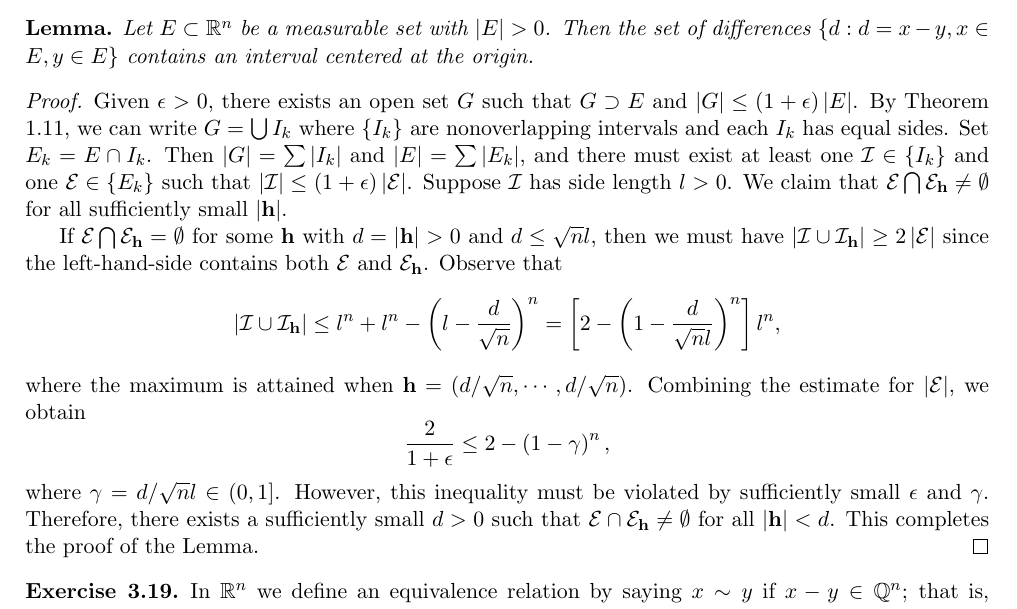
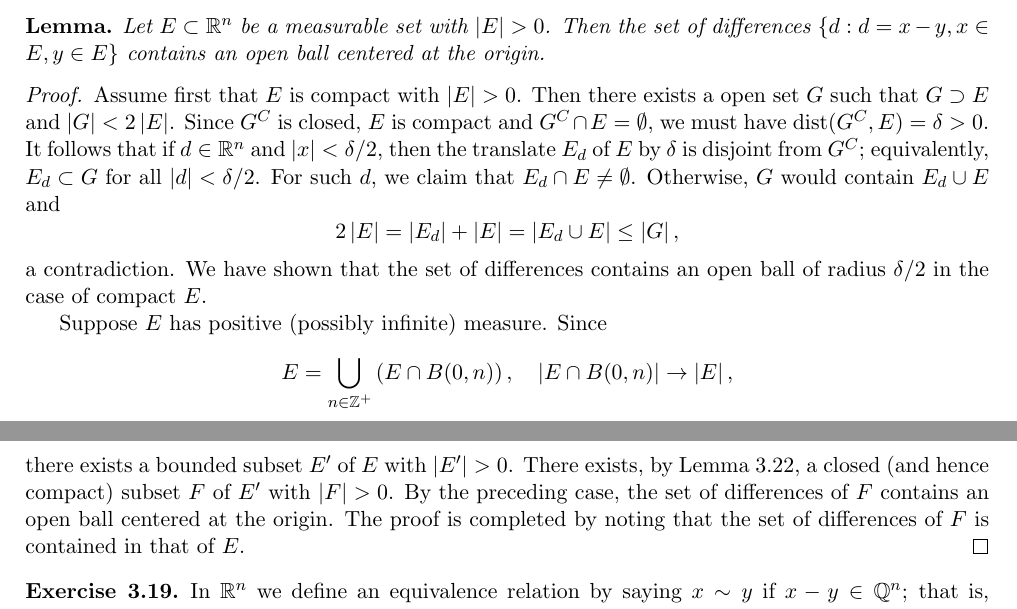
Before and after one commit to zhixuan-zxli/Measure-and-Integral-Exercises, a LaTeX problem sheet (exercise-main.tex, which reads exercise-ch3.tex): part of page 12 of 12 before the commit and two parts of pages 3 and 4 of 4 after it, the two joined at a grey line, cut so that both start at the same text. Compiled offline with pdfLaTeX.

Commit message:
Rewrite the proof of the Lemma for Exercise 3.19. The previous one is wrong.

```diff
--- a/exercise-ch3.tex
+++ b/exercise-ch3.tex
@@ -271,44 +271,40 @@ we extend Lemma 3.37 to multidimensions.
   Let $E \subset \bbR^n$ be a measurable set with $\mea{E} > 0$.
   Then the set of differences
   $\{d : d = x-y, x \in E, y \in E\}$
-  contains an interval centered at the origin.
+  contains an open ball centered at the origin.
 \end{lemma}
 \begin{proof}
-  Given $\epsilon > 0$, there exists an open set $G$
-  such that $G \supset E$ and $\mea{G} \le (1+\epsilon) \mea{E}$.
-  By Theorem 1.11, we can write $G = \bigcup I_k$
-  where $\{I_k\}$ are nonoverlapping intervals
-  and each $I_k$ has equal sides.
-  Set $E_k = E \cap I_k$.
-  Then $\mea{G} = \sum \mea{I_k}$ and $\mea{E} = \sum \mea{E_k}$,
-  and there must exist at least one $\calI \in \{I_k\}$ and one $\calE \in \{E_k\}$
-  such that $\mea{\calI} \le (1+\epsilon) \mea{\calE}$.
-  Suppose $\calI$ has side length $l > 0$.
-  We claim that $\calE \bigcap \calE_{\bfh} \neq \emptyset$
-  for all sufficiently small $|\bfh|$.
+  Assume first that $E$ is compact with $\mea{E} > 0$.
+  Then there exists a open set $G$ such that
+  $G \supset E$ and $\mea{G} < 2 \mea{E}$.
+  Since $G^C$ is closed, $E$ is compact and $G^C \cap E = \emptyset$,
+  we must have $\dist(G^C, E) = \delta > 0$.
+  It follows that if $d \in \bbR^n$ and $|x| < \delta/2$,
+  then the translate $E_{d}$ of $E$ by $\delta$ is disjoint from $G^C$;
+  equivalently, $E_{d} \subset G$ for all $|d| < \delta/2$.
+  For such $d$, we claim that $E_{d} \cap E \neq \emptyset$.
+  Otherwise, $G$ would contain $E_{d} \cup E$ and
+  \[
+    2 \mea{E} = \mea{E_d} + \mea{E} = \mea{E_d \cup E} \le \mea{G},
+  \]
+  a contradiction.
+  We have shown that the set of differences
+  contains an open ball of radius $\delta/2$
+  in the case of compact $E$.
 
-  If $\calE \bigcap \calE_{\bfh} = \emptyset$ for some $\bfh$
-  with $d = |\bfh| > 0$ and $d \le \sqrt{n} l$,
-  then we must have $\mea{\calI \cup \calI_{\bfh}} \ge 2 \mea{\calE}$
-  since the left-hand-side contains both $\calE$ and $\calE_{\bfh}$.
-  Observe that %the volume of the union of the intervals
+  Suppose $E$ has positive (possibly infinite) measure.
+  Since
   \[
-    \mea{\calI \cup \calI_{\bfh}} \le l^n + l^n - \left( l - \frac{d}{\sqrt{n}} \right)^n
-    = \left[ 2 - \left( 1 - \frac{d}{\sqrt{n} l} \right)^n \right] l^n,
+    E = \bigcup_{n \in \bbZ^+} \left( E \cap B(0, n) \right), \quad
+    \mea{E \cap B(0,n)} \rightarrow \mea{E},
   \]
-  where the maximum is attained when
-  $\bfh = \left(d / \sqrt{n}, \cdots, d / \sqrt{n}\right)$.
-  Combining the estimate for $\mea{\calE}$, we obtain
-  \[
-    \frac{2}{1 + \epsilon} \le  2 - \left( 1 - \gamma \right)^n,
-  \]
-  where $\gamma = d / \sqrt{n} l \in (0, 1]$.
-  However, this inequality must be violated
-  by sufficiently small $\epsilon$ and $\gamma$.
-  Therefore, there exists a sufficiently small $d > 0$
-  such that $\calE \cap \calE_{\bfh} \neq \emptyset$
-  for all $|\bfh| < d$.
-  This completes the proof of the Lemma.
+  there exists a bounded subset $E'$ of $E$ with $\mea{E'} > 0$.
+  There exists, by Lemma 3.22,
+  a closed (and hence compact) subset $F$ of $E'$ with $\mea{F} > 0$.
+  By the preceding case, the set of differences of $F$
+  contains an open ball centered at the origin.
+  The proof is completed by noting that
+  the set of differences of $F$ is contained in that of $E$.
 \end{proof}
 
 \begin{exercise}{3.19}
--- a/exercise-main.tex
+++ b/exercise-main.tex
@@ -29,6 +29,7 @@
 
 \DeclareMathOperator*\lolim{\underline{lim}}
 \DeclareMathOperator*\uplim{\overline{lim}}
+\DeclareMathOperator{\dist}{dist}
 
 \newcommand{\mea}[1]{\left\vert#1\right\vert}
 \newcommand{\outmea}[1]{\left\vert#1\right\vert_\mathrm{e}}
```
Also changed, not shown: exercise-ch3.tex (4 more changed lines), exercise-main.tex (8 more changed lines).
